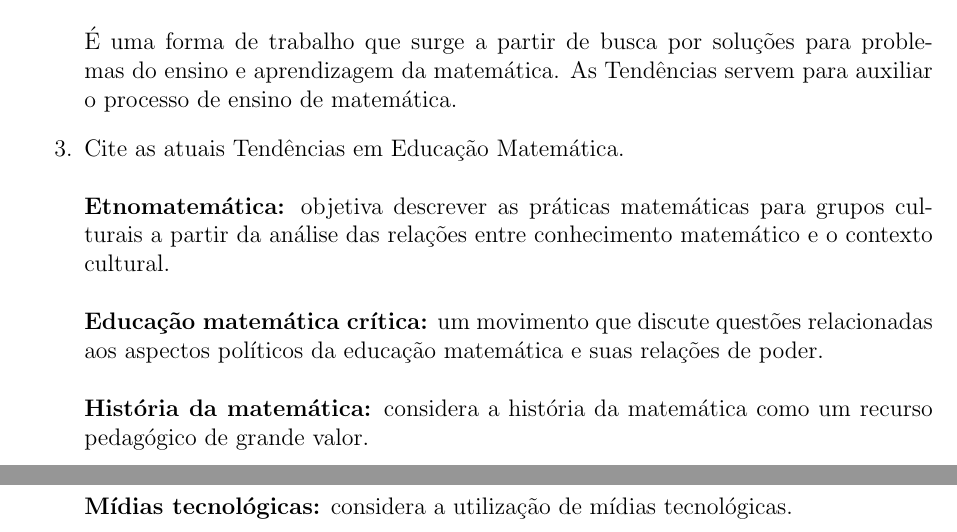
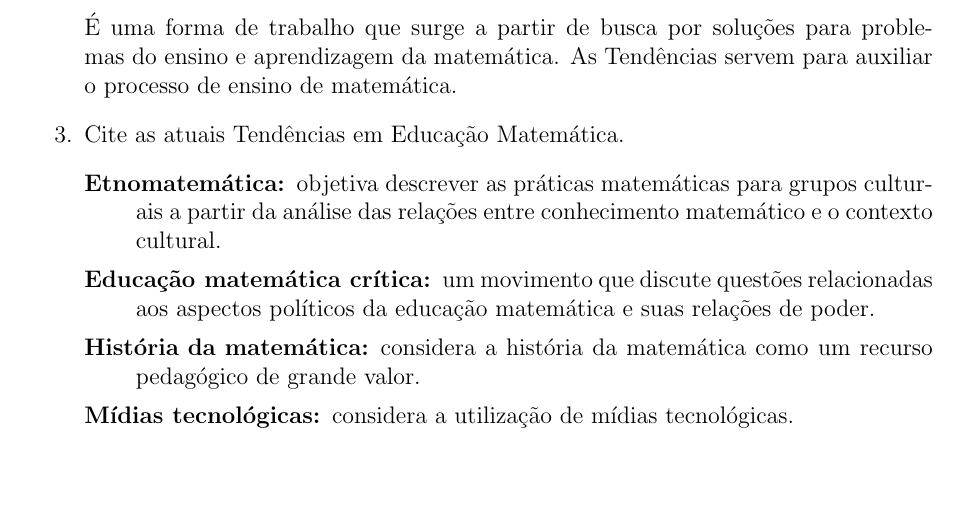
Before and after one commit to RMedeirosCosta/tex, a LaTeX document (instrumentacao_para_ensino_da_matematica_2/u1_t1/u1_t1.tex): two parts of pages 1 and 2 of 2 before the commit and part of page 1 of 2 after it, the two joined at a grey line, cut so that both start at the same text, the shorter picture padded with empty space. Compiled offline with pdfLaTeX.

Commit message:
Melhorado estrutura do documento u1_t1 de Instrumentação para o Ensino da Matemática

```diff
--- a/instrumentacao_para_ensino_da_matematica_2/u1_t1/u1_t1.tex
+++ b/instrumentacao_para_ensino_da_matematica_2/u1_t1/u1_t1.tex
@@ -29,8 +29,10 @@ SISTEMA UNIVERSIDADE ABERTA DO BRASIL - UAB \\
   \end{tabular}
 \item Explique o que significa uma Tendência em Educação Matemática. \\ \\
   É uma forma de trabalho que surge a partir de busca por soluções para problemas do ensino e aprendizagem da matemática. As Tendências servem para auxiliar o processo de ensino de matemática.
-\item Cite as atuais Tendências em Educação Matemática. \\ \\
-  \textbf{Etnomatemática:} objetiva descrever as práticas matemáticas para grupos culturais a partir da análise das relações entre conhecimento matemático e o contexto cultural. \\ \\
-  \textbf{Educação matemática crítica:} um movimento que discute questões relacionadas aos aspectos políticos da educação matemática e suas relações de poder. \\ \\
-  \textbf{História da matemática:} considera a história da matemática como um recurso pedagógico de grande valor. \\ \\
-  \textbf{Mídias tecnológicas:} considera a utilização de mídias tecnológicas. \\ \\
+\item Cite as atuais Tendências em Educação Matemática.
+  \begin{description}
+  \item[Etnomatemática:] objetiva descrever as práticas matemáticas para grupos culturais a partir da análise das relações entre conhecimento matemático e o contexto cultural.
+  \item[Educação matemática crítica:]  um movimento que discute questões relacionadas aos aspectos políticos da educação matemática e suas relações de poder.
+  \item[História da matemática:]  considera a história da matemática como um recurso pedagógico de grande valor.
+  \item[Mídias tecnológicas:]  considera a utilização de mídias tecnológicas.
+  \item[Modelagem matemática:] é a arte de expressar, por intermédio da linguagem matemática, situações-problemas reais.
```
Also changed, not shown: instrumentacao_para_ensino_da_matematica_2/u1_t1/u1_t1.tex (8 more changed lines).
